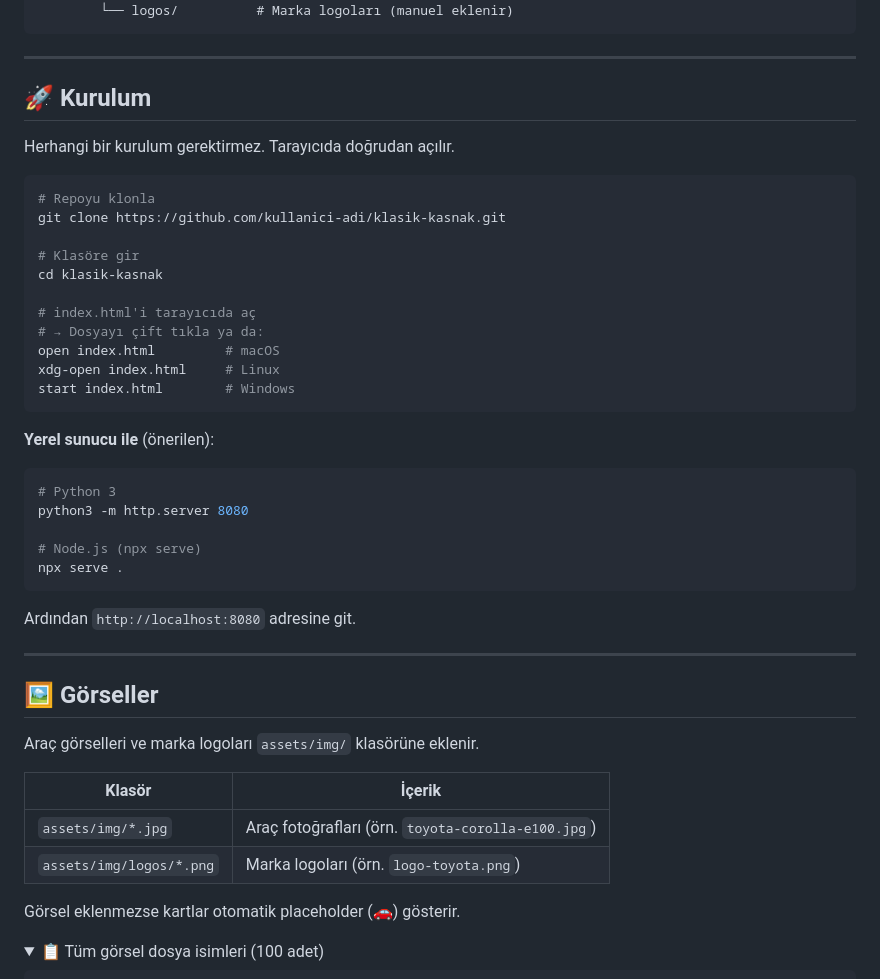
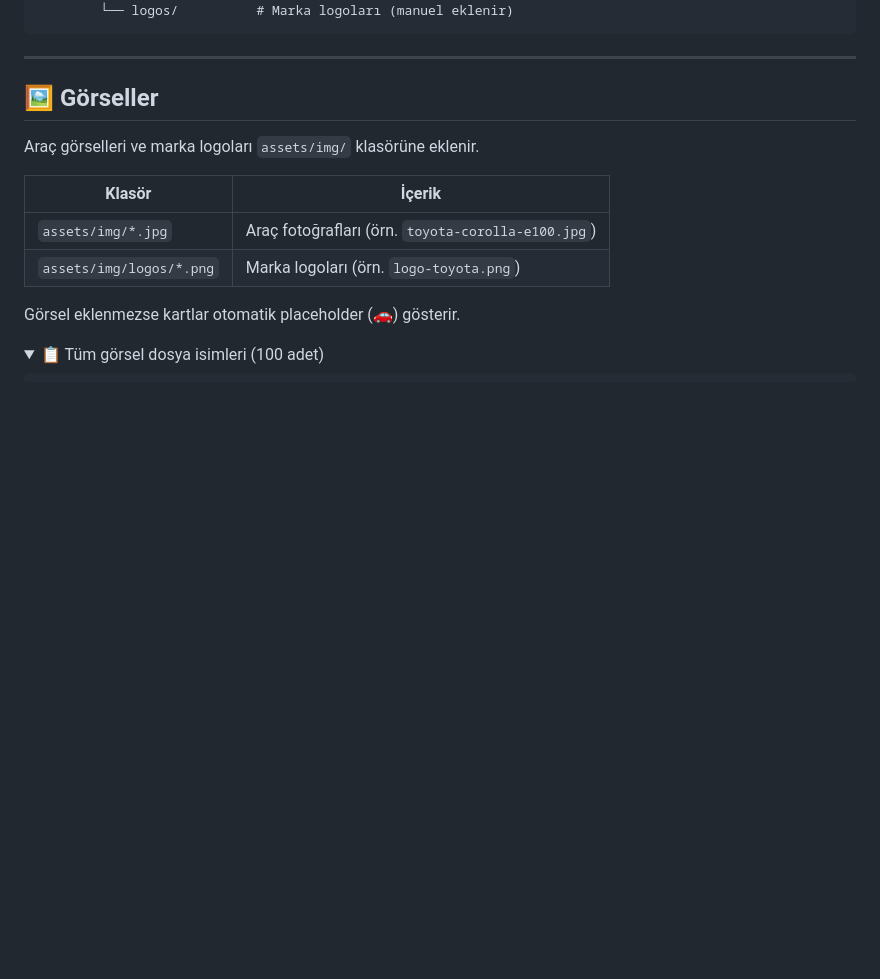
Before and after one commit to 331s/Klasik-Kasnak, a Markdown page: README.md, the part around the change. Drawn GitHub-style; folded sections open; blank space fills up the shorter version.

````diff
--- a/README.md
+++ b/README.md
@@ -59,36 +59,6 @@ klasik-kasnak/
 
 ---
 
-## 🚀 Kurulum
-
-Herhangi bir kurulum gerektirmez. Tarayıcıda doğrudan açılır.
-
-```bash
-# Repoyu klonla
-git clone https://github.com/kullanici-adi/klasik-kasnak.git
-
-# Klasöre gir
-cd klasik-kasnak
-
-# index.html'i tarayıcıda aç
-# → Dosyayı çift tıkla ya da:
-open index.html         # macOS
-xdg-open index.html     # Linux
-start index.html        # Windows
-```
-
-**Yerel sunucu ile** (önerilen):
-```bash
-# Python 3
-python3 -m http.server 8080
-
-# Node.js (npx serve)
-npx serve .
-```
-
-Ardından `http://localhost:8080` adresine git.
-
----
 
 ## 🖼️ Görseller
 
````
